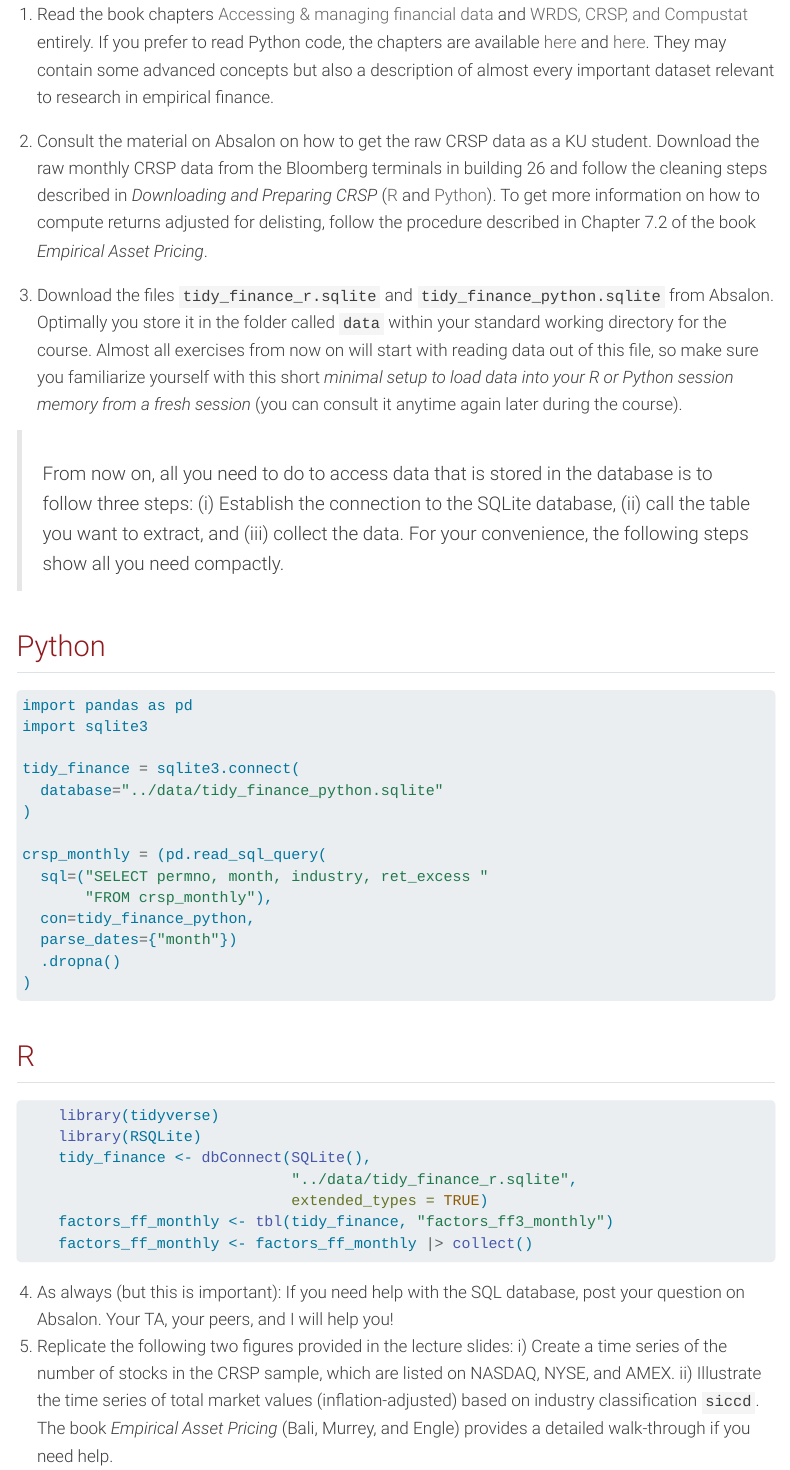
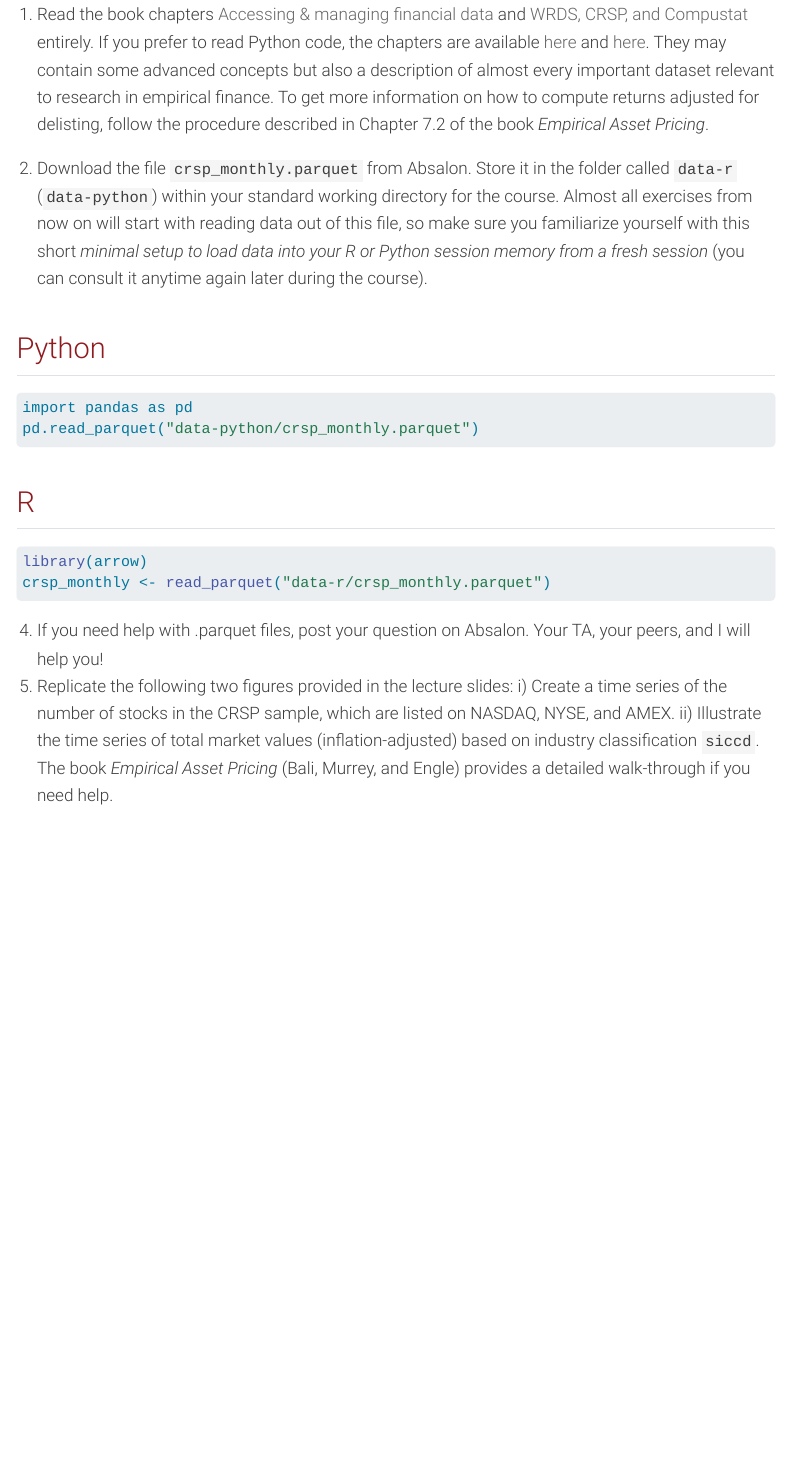
Before and after one commit to advanced-empirical-finance/AEF-2026-course-homepage, a Quarto document (exercises/financial_data.qmd): the page in a window 1100 px wide, from 160 px down. Rendered offline with R 4.5, knitr and Pandoc in place of Quarto, with nearby package versions; menus at the side of the page are left out.

Commit message:
Update exercises

````diff
--- a/exercises/financial_data.qmd
+++ b/exercises/financial_data.qmd
@@ -4,12 +4,9 @@ title: Accessing & managing financial data
 
 **Exercises:**
 
-1. Read the book chapters [Accessing & managing financial data](https://www.tidy-finance.org/r/accessing-and-managing-financial-data.html) and [WRDS, CRSP, and Compustat](https://www.tidy-finance.org/r/wrds-crsp-and-compustat.html) entirely. If you prefer to read Python code, the chapters are available [here](https://www.tidy-finance.org/python/accessing-and-managing-financial-data.html) and [here](https://www.tidy-finance.org/python/wrds-crsp-and-compustat.html). They may contain some advanced concepts but also a description of almost every important dataset relevant to research in empirical finance.
-2. Consult the material on Absalon on how to get the raw CRSP data as a KU student. Download the raw monthly CRSP data from the Bloomberg terminals in building 26 and follow the cleaning steps described in *Downloading and Preparing CRSP* ([R](https://www.tidy-finance.org/wrds-crsp-and-compustat.html#downloading-and-preparing-crsp) and [Python](https://www.tidy-finance.org/python/wrds-crsp-and-compustat.html)). To get more information on how to compute returns adjusted for delisting, follow the procedure described in Chapter 7.2 of the book *Empirical Asset Pricing*.
+1. Read the book chapters [Accessing & managing financial data](https://www.tidy-finance.org/r/accessing-and-managing-financial-data.html) and [WRDS, CRSP, and Compustat](https://www.tidy-finance.org/r/wrds-crsp-and-compustat.html) entirely. If you prefer to read Python code, the chapters are available [here](https://www.tidy-finance.org/python/accessing-and-managing-financial-data.html) and [here](https://www.tidy-finance.org/python/wrds-crsp-and-compustat.html). They may contain some advanced concepts but also a description of almost every important dataset relevant to research in empirical finance. To get more information on how to compute returns adjusted for delisting, follow the procedure described in Chapter 7.2 of the book *Empirical Asset Pricing*.
 
-3. Download the files `tidy_finance_r.sqlite` and `tidy_finance_python.sqlite` from Absalon. Optimally you store it in the folder called `data` within your standard working directory for the course. Almost all exercises from now on will start with reading data out of this file, so make sure you familiarize yourself with this short *minimal setup to load data into your R or Python session memory from a fresh session* (you can consult it anytime again later during the course).
-
-> From now on, all you need to do to access data that is stored in the database is to follow three steps: (i) Establish the connection to the SQLite database, (ii) call the table you want to extract, and (iii) collect the data. For your convenience, the following steps show all you need compactly.
+3. Download the file `crsp_monthly.parquet` from Absalon. Store it in the folder called `data-r` (`data-python`) within your standard working directory for the course. Almost all exercises from now on will start with reading data out of this file, so make sure you familiarize yourself with this short *minimal setup to load data into your R or Python session memory from a fresh session* (you can consult it anytime again later during the course).
 
 ::: {.panel-tabset group="language"}
 ## Python
@@ -17,37 +14,20 @@ title: Accessing & managing financial data
 ```{python}
 #| eval: false
 import pandas as pd
-import sqlite3
-
-tidy_finance = sqlite3.connect(
-  database="../data/tidy_finance_python.sqlite"
-)
-
-crsp_monthly = (pd.read_sql_query(
-  sql=("SELECT permno, month, industry, ret_excess "
-       "FROM crsp_monthly"),
-  con=tidy_finance_python,
-  parse_dates={"month"})
-  .dropna()
-)
+pd.read_parquet("data-python/crsp_monthly.parquet")
 ```
 
 ## R
 
 ```{r}
 #| eval: false
-    library(tidyverse)
-    library(RSQLite)
-    tidy_finance <- dbConnect(SQLite(),
-                              "../data/tidy_finance_r.sqlite",
-                              extended_types = TRUE)
-    factors_ff_monthly <- tbl(tidy_finance, "factors_ff3_monthly")
-    factors_ff_monthly <- factors_ff_monthly |> collect()
+library(arrow)
+crsp_monthly <- read_parquet("data-r/crsp_monthly.parquet")
 ```
 
 :::
 
-4. As always (but this is important): If you need help with the SQL database, post your question on Absalon. Your TA, your peers, and I will help you!
+4. If you need help with .parquet files, post your question on Absalon. Your TA, your peers, and I will help you!
 5. Replicate the following two figures provided in the lecture slides: i) Create a time series of the number of stocks in the CRSP sample, which are listed on NASDAQ, NYSE, and AMEX. ii) Illustrate the time series of total market values (inflation-adjusted) based on industry classification `siccd`. The book *Empirical Asset Pricing* (Bali, Murrey, and Engle) provides a detailed walk-through if you need help.
 
 **Solutions:**
````
Also changed, not shown: docs/search.json, 2 other files.
